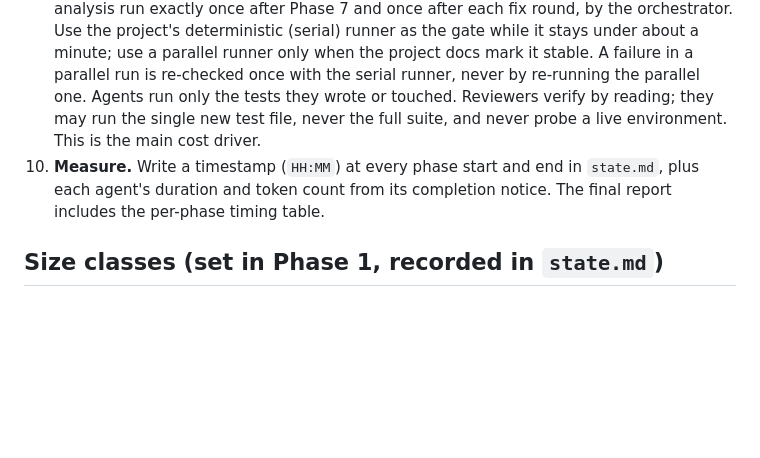
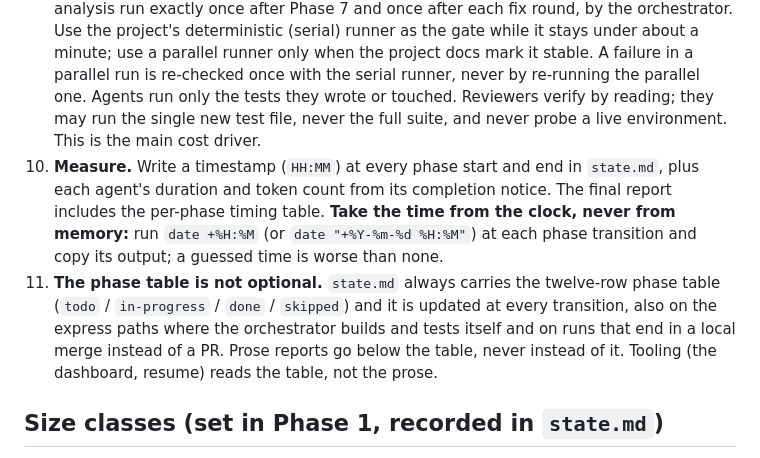
Before and after one commit to Camacojo/implement-pipeline, a Markdown page: skills/implement/PIPELINE.md, the part around the change. Drawn GitHub-style; blank space fills up the shorter version.

```diff
--- a/skills/implement/PIPELINE.md
+++ b/skills/implement/PIPELINE.md
@@ -29,7 +29,8 @@ A phase skill can be invoked on its own (for example `/implement-review` on a co
 7. **Do not skip ahead**, do not merge phases, do not let a builder do a reviewer's job or vice versa.
 8. **Reviewers get a bounded diff.** Every review target is a patch file exported by the orchestrator, scoped to the round; never "the current changes".
 9. **The orchestrator owns the quality gates.** The full test suite and full lint/static analysis run exactly once after Phase 7 and once after each fix round, by the orchestrator. Use the project's deterministic (serial) runner as the gate while it stays under about a minute; use a parallel runner only when the project docs mark it stable. A failure in a parallel run is re-checked once with the serial runner, never by re-running the parallel one. Agents run only the tests they wrote or touched. Reviewers verify by reading; they may run the single new test file, never the full suite, and never probe a live environment. This is the main cost driver.
-10. **Measure.** Write a timestamp (`HH:MM`) at every phase start and end in `state.md`, plus each agent's duration and token count from its completion notice. The final report includes the per-phase timing table.
+10. **Measure.** Write a timestamp (`HH:MM`) at every phase start and end in `state.md`, plus each agent's duration and token count from its completion notice. The final report includes the per-phase timing table. **Take the time from the clock, never from memory:** run `date +%H:%M` (or `date "+%Y-%m-%d %H:%M"`) at each phase transition and copy its output; a guessed time is worse than none.
+11. **The phase table is not optional.** `state.md` always carries the twelve-row phase table (`todo` / `in-progress` / `done` / `skipped`) and it is updated at every transition, also on the express paths where the orchestrator builds and tests itself and on runs that end in a local merge instead of a PR. Prose reports go below the table, never instead of it. Tooling (the dashboard, resume) reads the table, not the prose.
 
 ## Size classes (set in Phase 1, recorded in `state.md`)
 
```
Also changed, not shown: README.md (+4 -0 lines).
